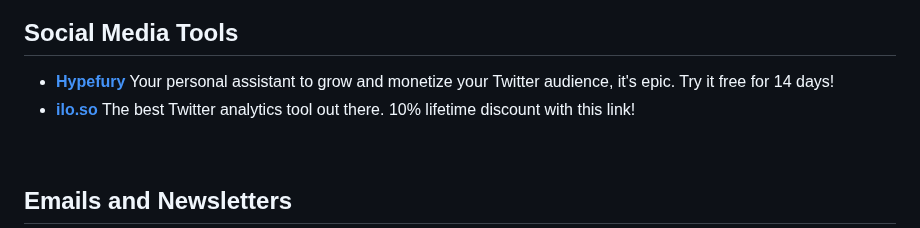
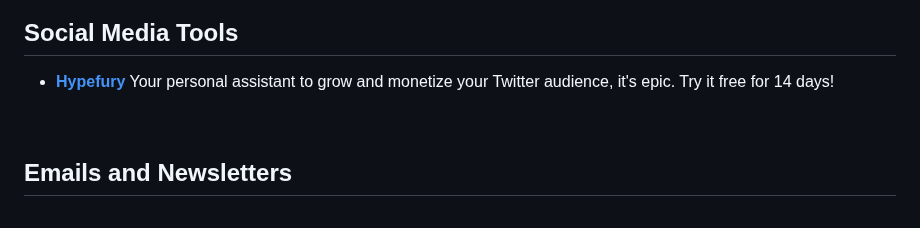
Before and after one commit to Geerodge/georgemc.co.uk, a Markdown page: src/guides/recommended-tools.md, the part around the change. Rendered like a GitHub page.

```diff
--- a/src/guides/recommended-tools.md
+++ b/src/guides/recommended-tools.md
@@ -26,7 +26,6 @@ I will add to these as I get time and find more, so make sure you check back her
 ## Social Media Tools
 
 - **[Hypefury](https://hypefury.com/?via=george-mcentegart27)** Your personal assistant to grow and monetize your Twitter audience, it's epic. Try it free for 14 days!
-- **[ilo.so](https://ilo.so/?via=geerodge)** The best Twitter analytics tool out there. 10% lifetime discount with this link!
 
 &nbsp;
 ## Emails and Newsletters
```
